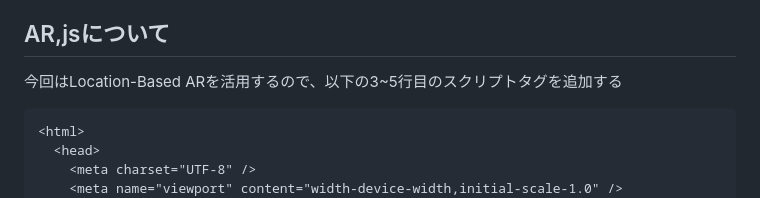
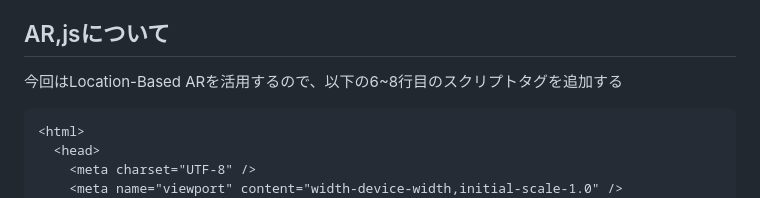
Before and after one commit to tourist-project/YuwakuAR, a Markdown page: README.md, the part around the change. Rendered like a GitHub page.

Commit message:
Update README.md
行数の誤りがあった

````diff
--- a/README.md
+++ b/README.md
@@ -44,7 +44,7 @@ HTMLは様々な要素全体が`<html>`タグで囲まれたWebページを構
 [BootStrapのドキュメント](https://getbootstrap.jp/docs/5.3/getting-started/introduction/)
 
 ## AR,jsについて
-今回はLocation-Based ARを活用するので、以下の3~5行目のスクリプトタグを追加する
+今回はLocation-Based ARを活用するので、以下の6~8行目のスクリプトタグを追加する
 
 ```html
 <html>
````
